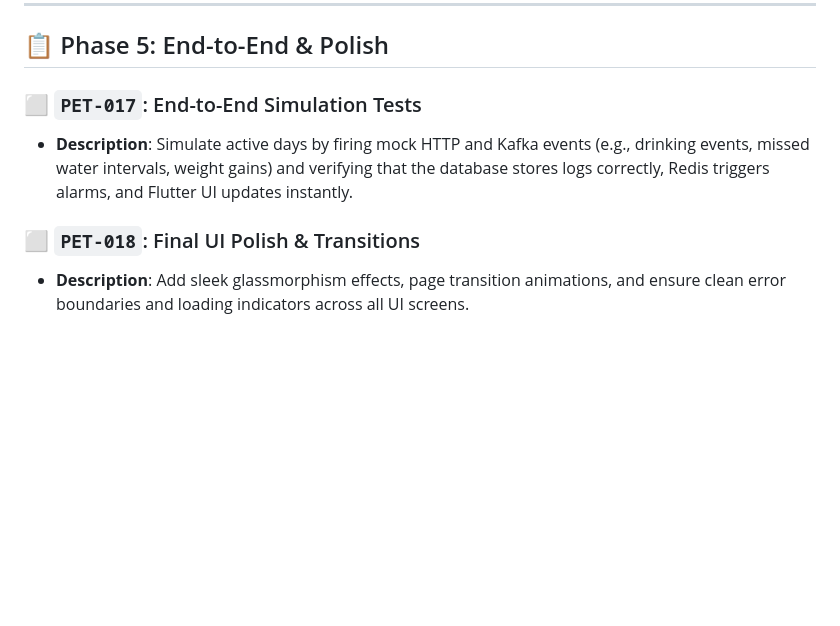
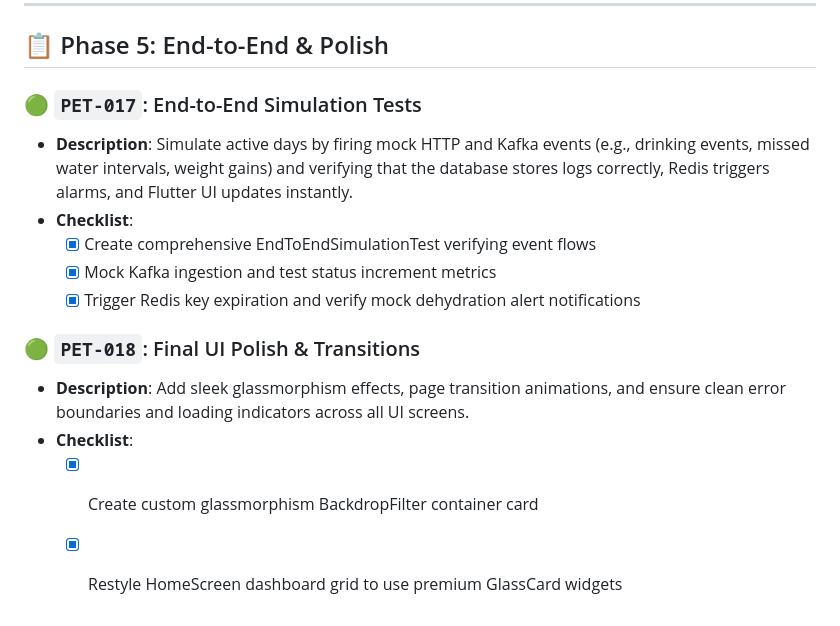
Before and after one commit to snownilight/luluHealthCheckProject, a Markdown page: docs/GITHUB_PROJECT_TASKS.md, the part around the change. Drawn GitHub-style; blank space fills up the shorter version.

Commit message:
docs: complete checklists and update working.md for PET-017 and PET-018

```diff
--- a/docs/GITHUB_PROJECT_TASKS.md
+++ b/docs/GITHUB_PROJECT_TASKS.md
@@ -136,8 +136,15 @@ This document lists all development tasks organized by Phase, mapping directly t
 
 ## 📋 Phase 5: End-to-End & Polish
 
-### ⬜ `PET-017`: End-to-End Simulation Tests
+### 🟢 `PET-017`: End-to-End Simulation Tests
 *   **Description**: Simulate active days by firing mock HTTP and Kafka events (e.g., drinking events, missed water intervals, weight gains) and verifying that the database stores logs correctly, Redis triggers alarms, and Flutter UI updates instantly.
+*   **Checklist**:
+    - [x] Create comprehensive EndToEndSimulationTest verifying event flows
+    - [x] Mock Kafka ingestion and test status increment metrics
+    - [x] Trigger Redis key expiration and verify mock dehydration alert notifications
 
-### ⬜ `PET-018`: Final UI Polish & Transitions
+### 🟢 `PET-018`: Final UI Polish & Transitions
 *   **Description**: Add sleek glassmorphism effects, page transition animations, and ensure clean error boundaries and loading indicators across all UI screens.
+*   **Checklist**:
+    - [x] Create custom glassmorphism BackdropFilter container card
+    - [x] Restyle HomeScreen dashboard grid to use premium GlassCard widgets
```
Also changed, not shown: working.md (+8 -4 lines).
